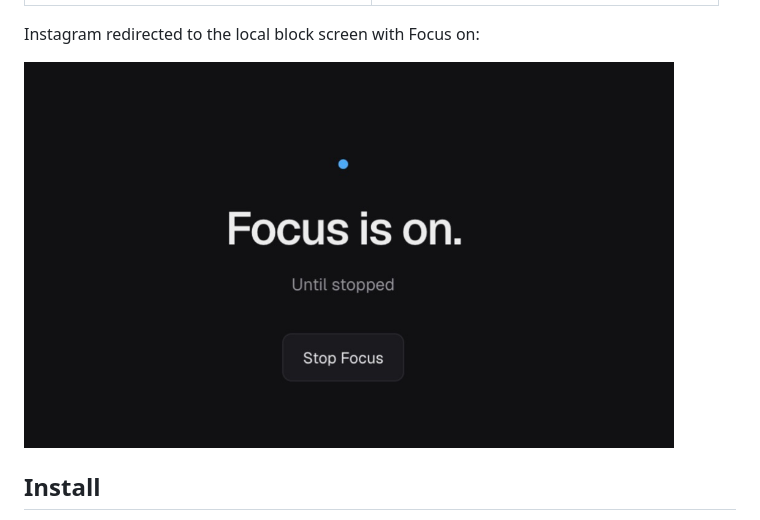
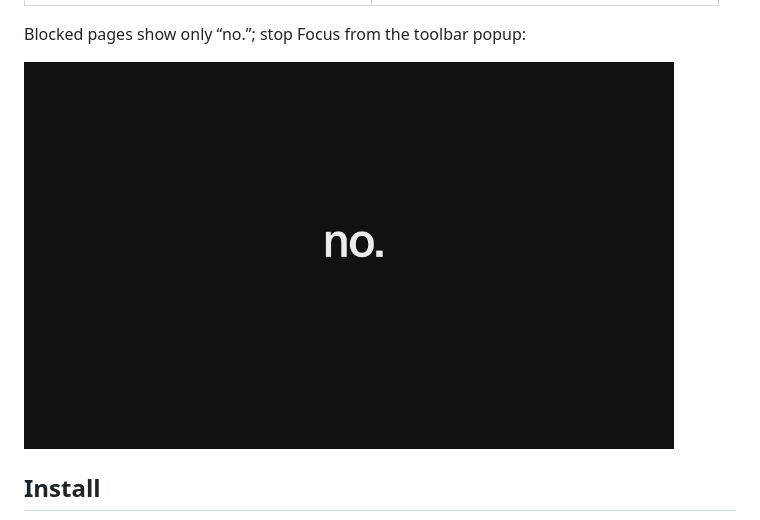
Before and after one commit to davis7dotsh/the-go-be-useful-extension, a Markdown page: README.md, the part around the change. Rendered like a GitHub page; pictures changed too: docs/screenshots/blocked.png.

Commit message:
Simplify blocked pages to centered no.

```diff
--- a/README.md
+++ b/README.md
@@ -15,7 +15,7 @@ No server, tracking, account, or API keys. Sessions stay in each browser. Your X
 | --- | --- |
 | <img src="docs/screenshots/helium-popup.png" alt="Focus enabled in Helium’s toolbar popup" width="320"> | <img src="docs/screenshots/zen-popup.png" alt="Focus enabled in Zen’s toolbar popup" width="320"> |
 
-Instagram redirected to the local block screen with Focus on:
+Blocked pages show only “no.”; stop Focus from the toolbar popup:
 
 <img src="docs/screenshots/blocked.png" alt="Focus blocks Instagram while a session is active" width="650">
 
```
Also changed, not shown: 16 other files.
